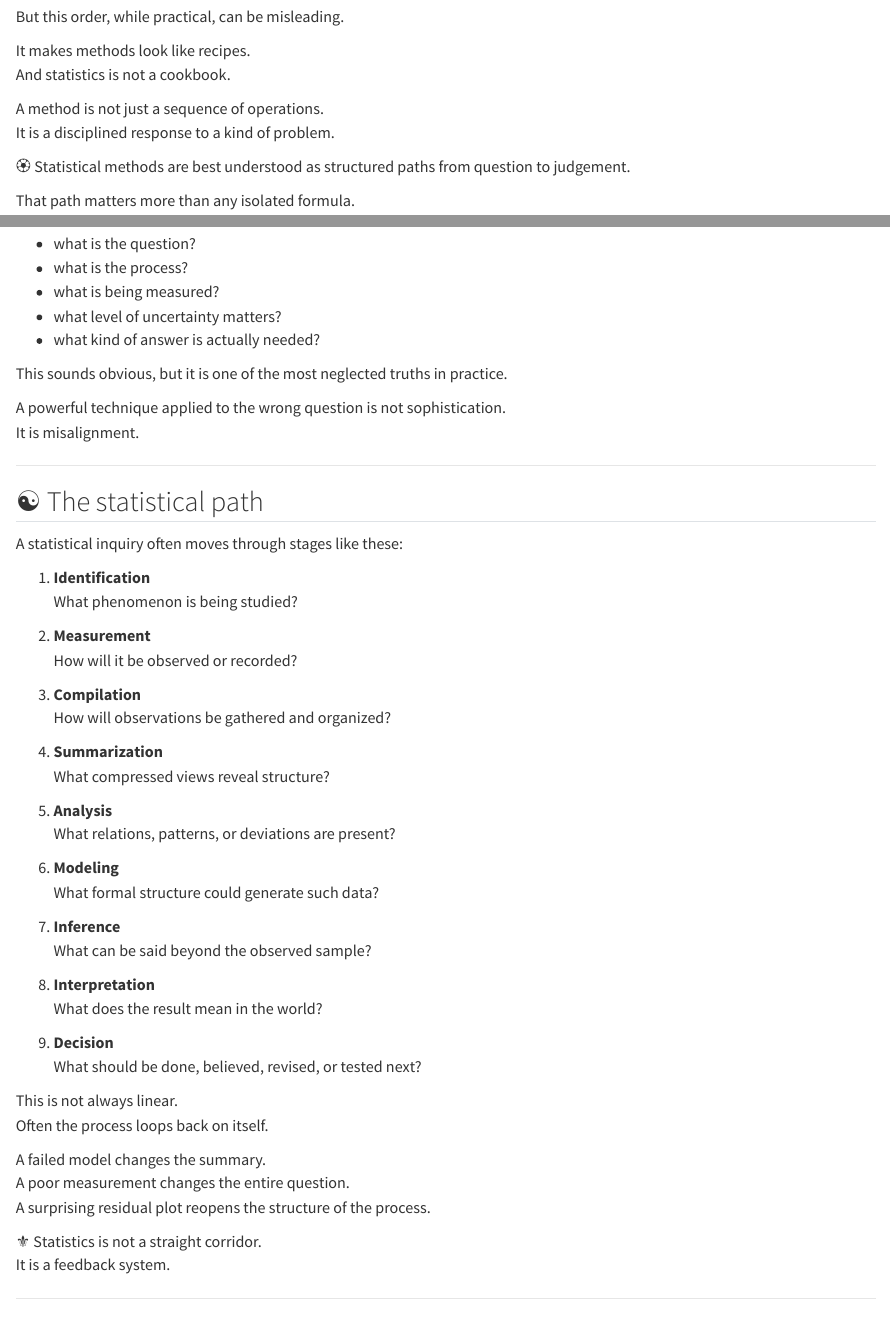
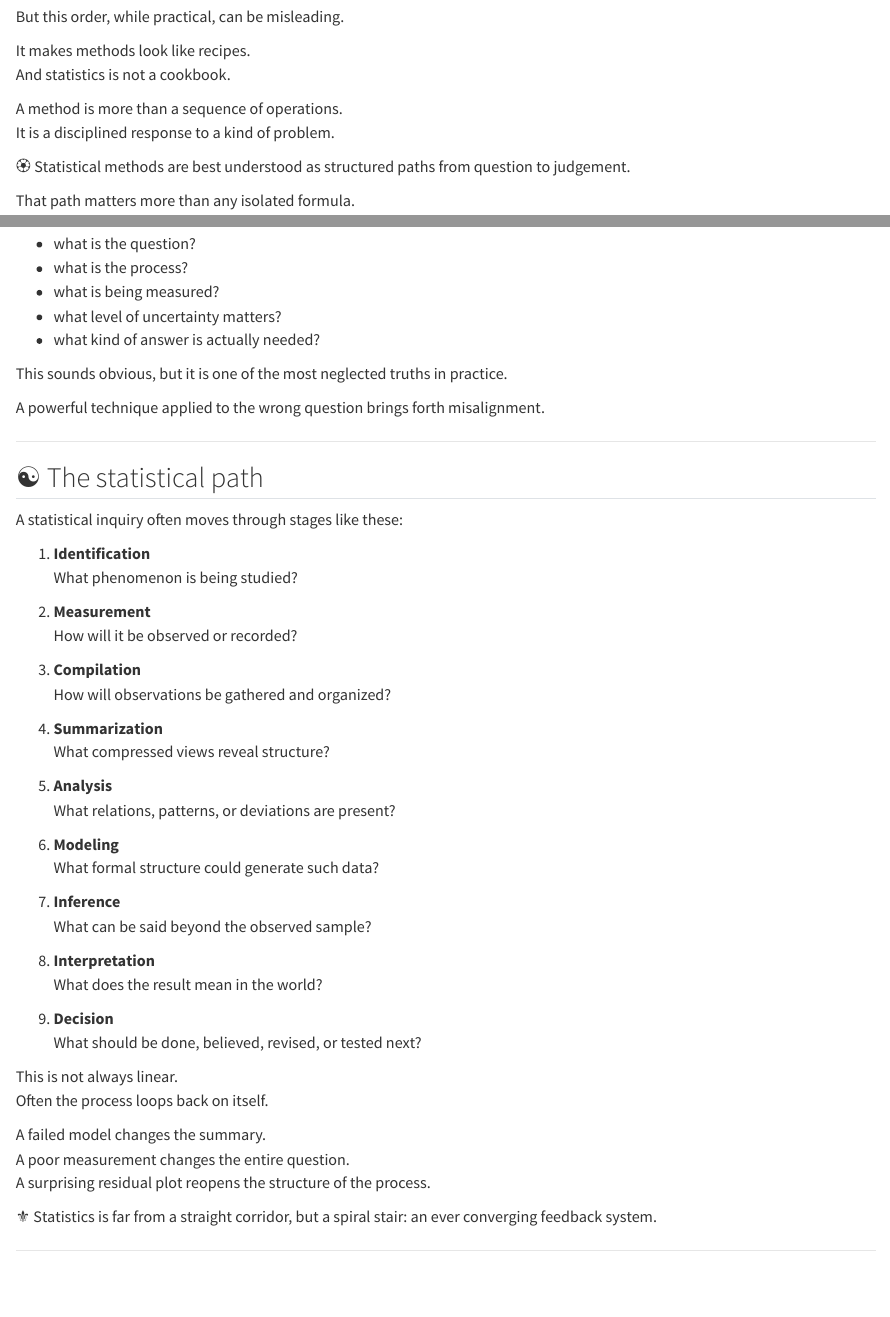
Before and after one commit to JulTob/Data, a Quarto document (statistics/statistical-methods.qmd): the page in a window 1100 px wide, from 240 px down, and a second part further down, joined at a grey line. Rendered offline with R 4.5, knitr and Pandoc in place of Quarto, with nearby package versions.

Commit message:
Update statistical-methods.qmd

```diff
--- a/statistics/statistical-methods.qmd
+++ b/statistics/statistical-methods.qmd
@@ -15,7 +15,7 @@ But this order, while practical, can be misleading.
 It makes methods look like recipes.
 And statistics is not a cookbook.
 
-A method is not just a sequence of operations.
+A method is more than a sequence of operations.
 It is a disciplined response to a kind of problem.
 
 🏵 Statistical methods are best understood as structured paths from question to judgement.
@@ -44,8 +44,7 @@ one must ask:
 
 This sounds obvious, but it is one of the most neglected truths in practice.
 
-A powerful technique applied to the wrong question is not sophistication.
-It is misalignment.
+A powerful technique applied to the wrong question brings forth misalignment.
 
 ---
 
@@ -87,8 +86,7 @@ A failed model changes the summary.
 A poor measurement changes the entire question.
 A surprising residual plot reopens the structure of the process.
 
-⚜️ Statistics is not a straight corridor.
-It is a feedback system.
+⚜️ Statistics is far from a straight corridor, but a spiral stair: an ever converging feedback system.
 
 ---
 
```
